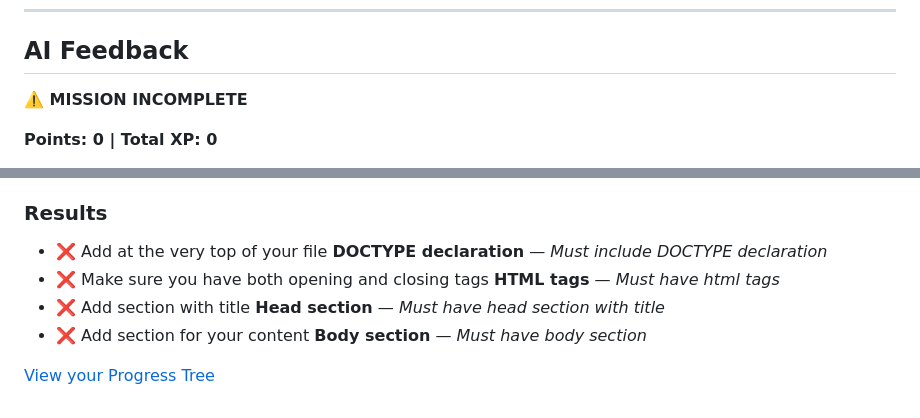
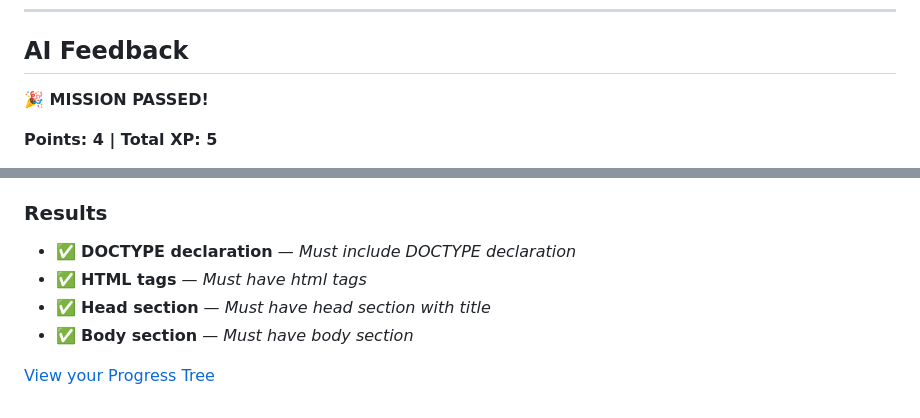
Before and after one commit to codequest-classroom2/cykau6-code-html-1-1, a Markdown page: README.md, 2 parts joined by grey strips. Drawn GitHub-style.

Commit message:
🤖 Auto-update: AI feedback + progress

```diff
--- a/README.md
+++ b/README.md
@@ -224,7 +224,7 @@ Now modify this code to make it YOUR own!
 
 ## AI Feedback
 
-**⚠️ MISSION INCOMPLETE**
+**🎉 MISSION PASSED!**
 
-**Points: 0 | Total XP: 0**
+**Points: 4 | Total XP: 5**
 
@@ -232,9 +232,9 @@ Now modify this code to make it YOUR own!
 
 ### Results
 
-- ❌ Add <!DOCTYPE html> at the very top of your file **DOCTYPE declaration** — *Must include DOCTYPE declaration*
-- ❌ Make sure you have both opening <html> and closing </html> tags **HTML tags** — *Must have html tags*
-- ❌ Add <head> section with title **Head section** — *Must have head section with title*
-- ❌ Add <body> section for your content **Body section** — *Must have body section*
+- ✅ **DOCTYPE declaration** — *Must include DOCTYPE declaration*
+- ✅ **HTML tags** — *Must have html tags*
+- ✅ **Head section** — *Must have head section with title*
+- ✅ **Body section** — *Must have body section*
 
 [View your Progress Tree](https://codequest-classroom2.github.io/cykau6-code)
```
Also changed, not shown: other parts of README.md (+1 -1 lines).
